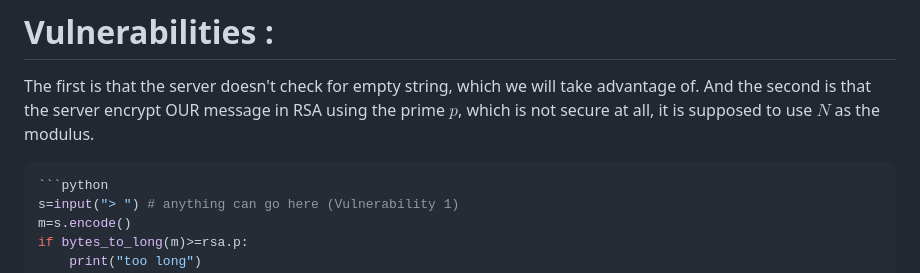
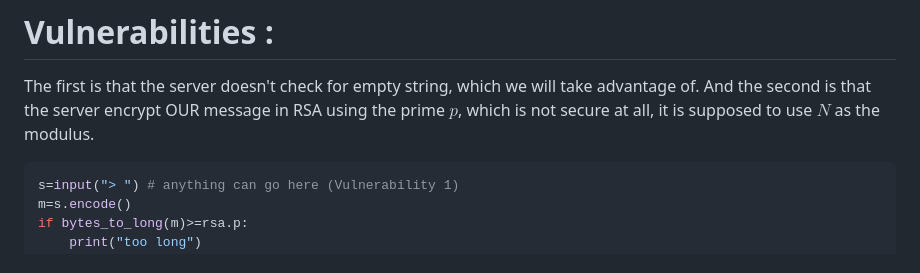
Before and after one commit to pi-1337/Cryptography-write-ups, a Markdown page: PwnSec2025/Opera/README.md, the part around the change. GitHub-like rendering.

````diff
--- a/PwnSec2025/Opera/README.md
+++ b/PwnSec2025/Opera/README.md
@@ -78,7 +78,6 @@ The challenge is consisted of two layers of "pseudo-random generator LCG" and an
 The first is that the server doesn't check for empty string, which we will take advantage of.
 And the second is that the server encrypt OUR message in RSA using the prime $p$, which is not secure at all, it is supposed to use $N$ as the modulus.
 
-```python
 ```python
 s=input("> ") # anything can go here (Vulnerability 1)
 m=s.encode()
````
